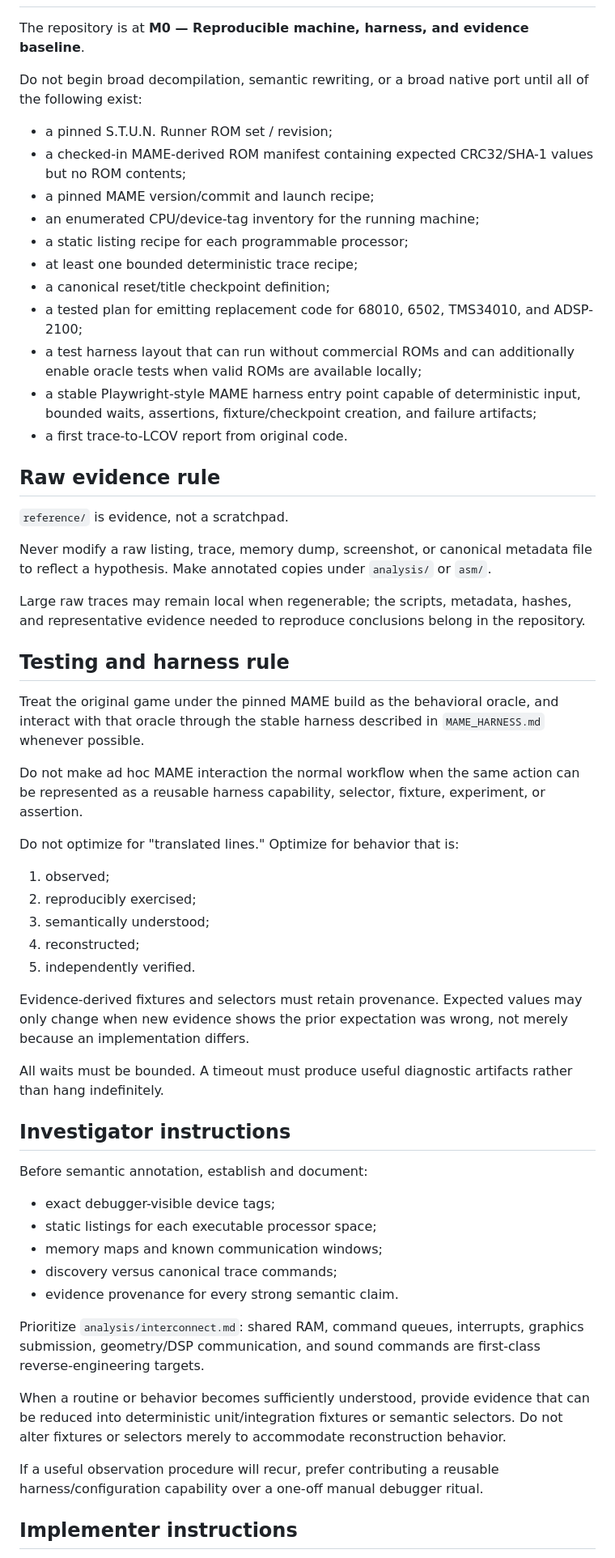
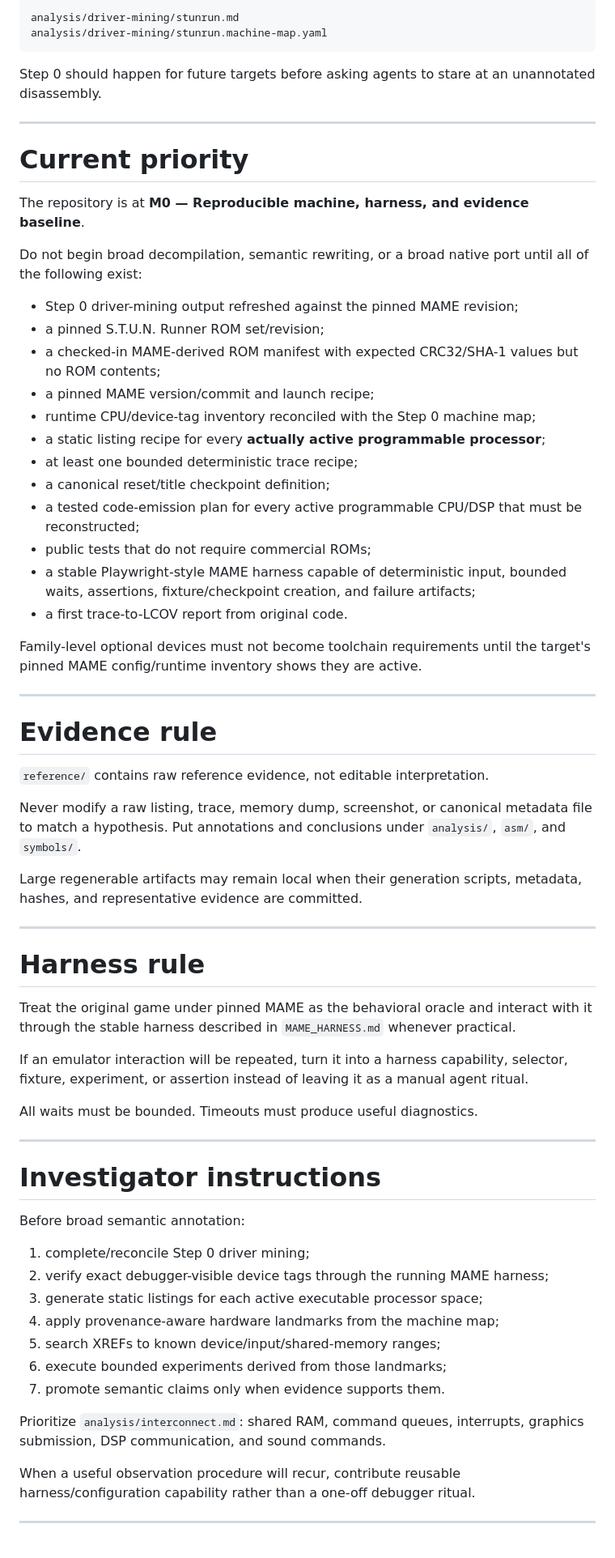
Before and after one commit to longjoel/stun-runner, a Markdown page: AGENTS.md, the part around one of its changes. Shown at 81% size. GitHub-like rendering.

Commit message:
Make driver mining mandatory Step 0 for agents

````diff
--- a/AGENTS.md
+++ b/AGENTS.md
@@ -29,61 +69,70 @@ Do not silently cross ownership boundaries. Use `QUESTIONS.md` for handoffs.
+```text
+analysis/driver-mining/stunrun.md
+analysis/driver-mining/stunrun.machine-map.yaml
+```
+
+Step 0 should happen for future targets before asking agents to stare at an unannotated disassembly.
+
+---
+
+# Current priority
 
 The repository is at **M0 — Reproducible machine, harness, and evidence baseline**.
 
 Do not begin broad decompilation, semantic rewriting, or a broad native port until all of the following exist:
 
-- a pinned S.T.U.N. Runner ROM set / revision;
-- a checked-in MAME-derived ROM manifest containing expected CRC32/SHA-1 values but no ROM contents;
+- Step 0 driver-mining output refreshed against the pinned MAME revision;
+- a pinned S.T.U.N. Runner ROM set/revision;
+- a checked-in MAME-derived ROM manifest with expected CRC32/SHA-1 values but no ROM contents;
 - a pinned MAME version/commit and launch recipe;
-- an enumerated CPU/device-tag inventory for the running machine;
-- a static listing recipe for each programmable processor;
+- runtime CPU/device-tag inventory reconciled with the Step 0 machine map;
+- a static listing recipe for every **actually active programmable processor**;
 - at least one bounded deterministic trace recipe;
 - a canonical reset/title checkpoint definition;
-- a tested plan for emitting replacement code for 68010, 6502, TMS34010, and ADSP-2100;
-- a test harness layout that can run without commercial ROMs and can additionally enable oracle tests when valid ROMs are available locally;
-- a stable Playwright-style MAME harness entry point capable of deterministic input, bounded waits, assertions, fixture/checkpoint creation, and failure artifacts;
+- a tested code-emission plan for every active programmable CPU/DSP that must be reconstructed;
+- public tests that do not require commercial ROMs;
+- a stable Playwright-style MAME harness capable of deterministic input, bounded waits, assertions, fixture/checkpoint creation, and failure artifacts;
 - a first trace-to-LCOV report from original code.
 
-## Raw evidence rule
+Family-level optional devices must not become toolchain requirements until the target's pinned MAME config/runtime inventory shows they are active.
 
-`reference/` is evidence, not a scratchpad.
+---
 
-Never modify a raw listing, trace, memory dump, screenshot, or canonical metadata file to reflect a hypothesis. Make annotated copies under `analysis/` or `asm/`.
+# Evidence rule
 
-Large raw traces may remain local when regenerable; the scripts, metadata, hashes, and representative evidence needed to reproduce conclusions belong in the repository.
+`reference/` contains raw reference evidence, not editable interpretation.
 
-## Testing and harness rule
+Never modify a raw listing, trace, memory dump, screenshot, or canonical metadata file to match a hypothesis. Put annotations and conclusions under `analysis/`, `asm/`, and `symbols/`.
 
-Treat the original game under the pinned MAME build as the behavioral oracle, and interact with that oracle through the stable harness described in `MAME_HARNESS.md` whenever possible.
+Large regenerable artifacts may remain local when their generation scripts, metadata, hashes, and representative evidence are committed.
 
-Do not make ad hoc MAME interaction the normal workflow when the same action can be represented as a reusable harness capability, selector, fixture, experiment, or assertion.
+---
 
-Do not optimize for "translated lines." Optimize for behavior that is:
+# Harness rule
 
-1. observed;
-2. reproducibly exercised;
-3. semantically understood;
-4. reconstructed;
-5. independently verified.
+Treat the original game under pinned MAME as the behavioral oracle and interact with it through the stable harness described in `MAME_HARNESS.md` whenever practical.
 
-Evidence-derived fixtures and selectors must retain provenance. Expected values may only change when new evidence shows the prior expectation was wrong, not merely because an implementation differs.
+If an emulator interaction will be repeated, turn it into a harness capability, selector, fixture, experiment, or assertion instead of leaving it as a manual agent ritual.
 
-All waits must be bounded. A timeout must produce useful diagnostic artifacts rather than hang indefinitely.
+All waits must be bounded. Timeouts must produce useful diagnostics.
 
-## Investigator instructions
+---
 
-Before semantic annotation, establish and document:
+# Investigator instructions
 
-- exact debugger-visible device tags;
-- static listings for each executable processor space;
-- memory maps and known communication windows;
-- discovery versus canonical trace commands;
-- evidence provenance for every strong semantic claim.
+Before broad semantic annotation:
 
-Prioritize `analysis/interconnect.md`: shared RAM, command queues, interrupts, graphics submission, geometry/DSP communication, and sound commands are first-class reverse-engineering targets.
+1. complete/reconcile Step 0 driver mining;
+2. verify exact debugger-visible device tags through the running MAME harness;
+3. generate static listings for each active executable processor space;
+4. apply provenance-aware hardware landmarks from the machine map;
+5. search XREFs to known device/input/shared-memory ranges;
+6. execute bounded experiments derived from those landmarks;
+7. promote semantic claims only when evidence supports them.
 
-When a routine or behavior becomes sufficiently understood, provide evidence that can be reduced into deterministic unit/integration fixtures or semantic selectors. Do not alter fixtures or selectors merely to accommodate reconstruction behavior.
+Prioritize `analysis/interconnect.md`: shared RAM, command queues, interrupts, graphics submission, DSP communication, and sound commands.
 
-If a useful observation procedure will recur, prefer contributing a reusable harness/configuration capability over a one-off manual debugger ritual.
+When a useful observation procedure will recur, contribute reusable harness/configuration capability rather than a one-off debugger ritual.
 
-## Implementer instructions
+---
 
````
Also changed, not shown: other parts of AGENTS.md (+96 -46 lines).
